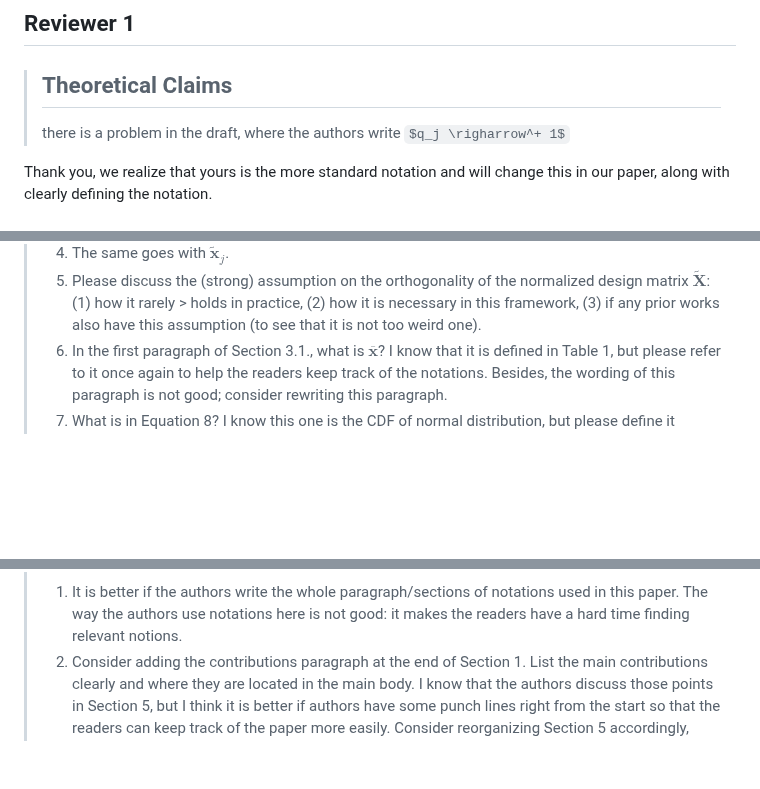
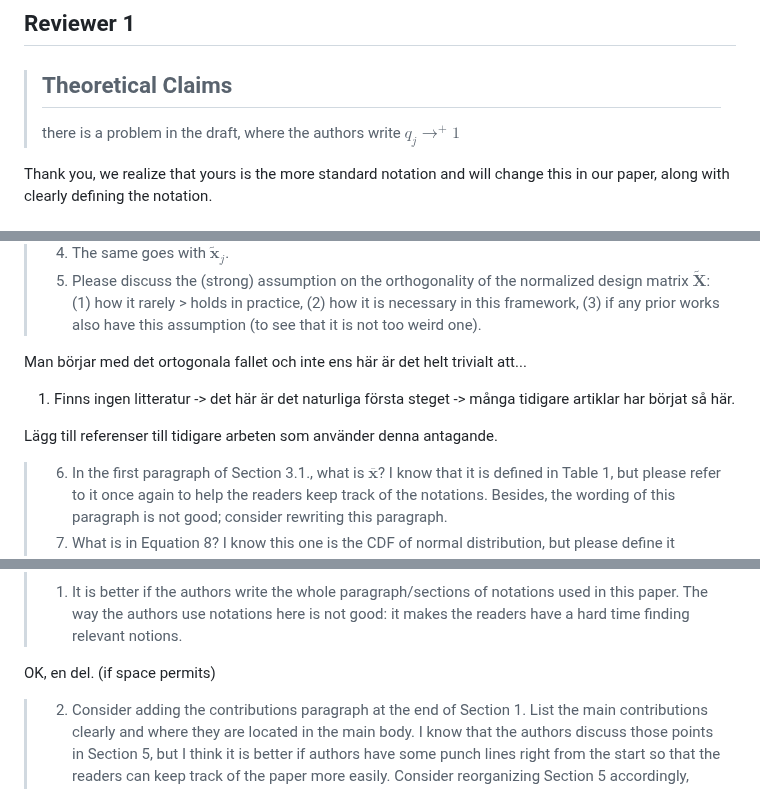
Before and after one commit to jolars/normreg, a Markdown page: paper/rebuttal.md, 3 parts joined by grey strips. GitHub-like rendering; some formulas as TeX source; blank space fills up the shorter version.

```diff
--- a/paper/rebuttal.md
+++ b/paper/rebuttal.md
@@ -40,7 +40,7 @@ reviewers were unable to find any relevant references either.
 
 > ## Theoretical Claims
 >
-> there is a problem in the draft, where the authors write $q_j \righarrow^+ 1$
+> there is a problem in the draft, where the authors write $q_j \rightarrow^+ 1$
 
 Thank you, we realize that yours is the more standard notation and will
 change this in our paper, along with clearly defining the notation.
@@ -123,6 +123,14 @@ We have also added a
 >    holds in practice, (2) how it is necessary in this framework, (3) if any
 >    prior works also have this assumption (to see that it is not too weird
 >    one).
+
+Man börjar med det ortogonala fallet och inte ens här är det helt trivialt att...
+
+1. Finns ingen litteratur -> det här är det naturliga första steget -> många tidigare
+  artiklar har börjat så här.
+
+Lägg till referenser till tidigare arbeten som använder denna antagande.
+
 > 6. In the first paragraph of Section 3.1., what is
 >    $\overline{\boldsymbol{x}}$? I know that it is defined in Table 1, but
 >    please refer to it once again to help the readers keep track of the
@@ -142,6 +150,9 @@ We have also added a
 > 1. It is better if the authors write the whole paragraph/sections of notations
 >    used in this paper. The way the authors use notations here is not good: it
 >    makes the readers have a hard time finding relevant notions.
+
+OK, en del. (if space permits)
+
 > 2. Consider adding the contributions paragraph at the end of Section 1. List the
 >    main contributions clearly and where they are located in the main body. I know
 >    that the authors discuss those points in Section 5, but I think it is better if
```
Also changed, not shown: other parts of paper/rebuttal.md (+26 -24 lines).
